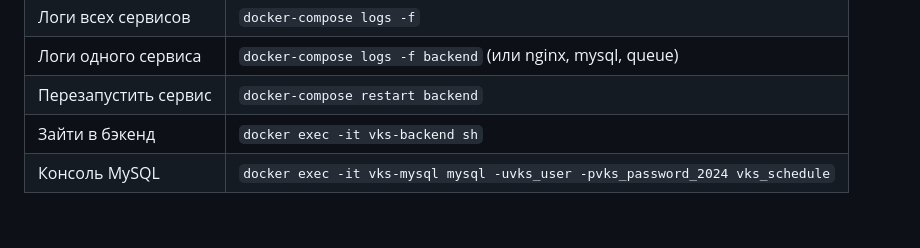
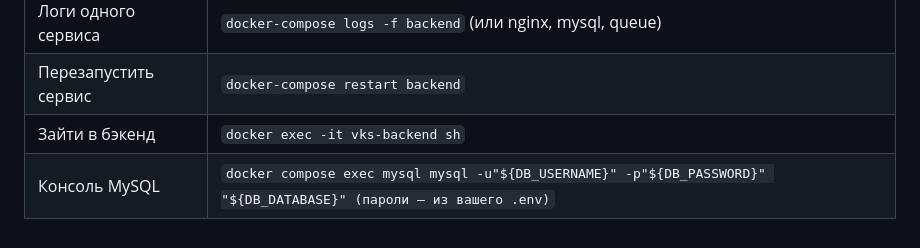
Before and after one commit to nik1t78/BCS, a Markdown page: RESTART.md, the part around the change. GitHub-like rendering.

Commit message:
docs: remove hardcoded DB passwords from RESTART.md (use .env)

```diff
--- a/RESTART.md
+++ b/RESTART.md
@@ -84,4 +84,4 @@ docker-compose down -v    # ОСТОРОЖНО: удалит и базу дан
 | Логи одного сервиса | `docker-compose logs -f backend` (или nginx, mysql, queue) |
 | Перезапустить сервис | `docker-compose restart backend` |
 | Зайти в бэкенд | `docker exec -it vks-backend sh` |
-| Консоль MySQL | `docker exec -it vks-mysql mysql -uvks_user -pvks_password_2024 vks_schedule` |
+| Консоль MySQL | `docker compose exec mysql mysql -u"${DB_USERNAME}" -p"${DB_PASSWORD}" "${DB_DATABASE}" (пароли — из вашего .env)` |
```
